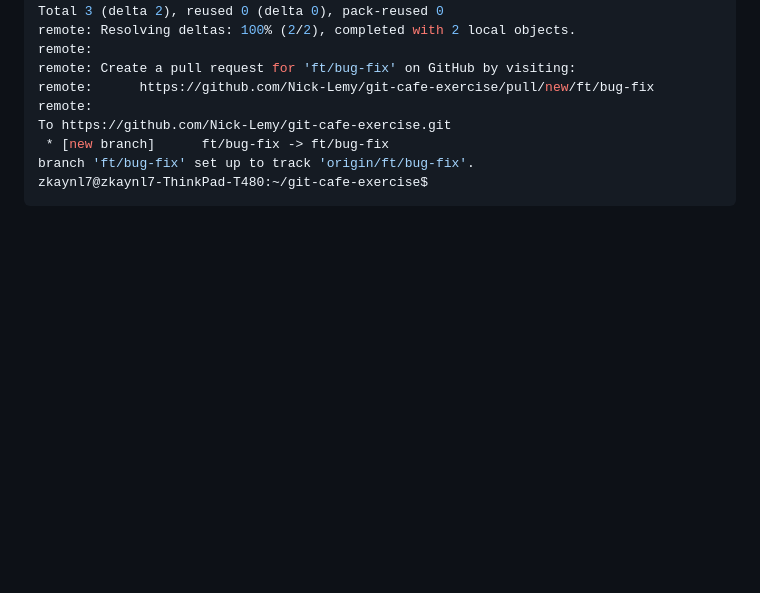
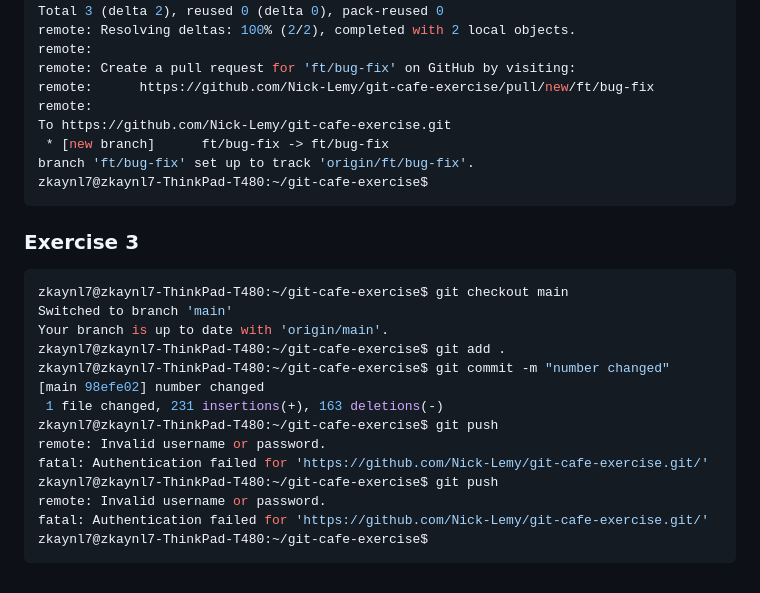
Before and after one commit to Nick-Lemy/Gym-Git-Exercise-Solutions, a Markdown page: README.md, the part around the change. Rendered like a GitHub page; blank space fills up the shorter version.

````diff
--- a/README.md
+++ b/README.md
@@ -1596,3 +1596,22 @@ To https://github.com/Nick-Lemy/git-cafe-exercise.git
 branch 'ft/bug-fix' set up to track 'origin/ft/bug-fix'.
 zkaynl7@zkaynl7-ThinkPad-T480:~/git-cafe-exercise$
 ```
+
+### Exercise 3
+
+```console
+zkaynl7@zkaynl7-ThinkPad-T480:~/git-cafe-exercise$ git checkout main
+Switched to branch 'main'
+Your branch is up to date with 'origin/main'.
+zkaynl7@zkaynl7-ThinkPad-T480:~/git-cafe-exercise$ git add .
+zkaynl7@zkaynl7-ThinkPad-T480:~/git-cafe-exercise$ git commit -m "number changed"
+[main 98efe02] number changed
+ 1 file changed, 231 insertions(+), 163 deletions(-)
+zkaynl7@zkaynl7-ThinkPad-T480:~/git-cafe-exercise$ git push
+remote: Invalid username or password.
+fatal: Authentication failed for 'https://github.com/Nick-Lemy/git-cafe-exercise.git/'
+zkaynl7@zkaynl7-ThinkPad-T480:~/git-cafe-exercise$ git push
+remote: Invalid username or password.
+fatal: Authentication failed for 'https://github.com/Nick-Lemy/git-cafe-exercise.git/'
+zkaynl7@zkaynl7-ThinkPad-T480:~/git-cafe-exercise$
+```
````
